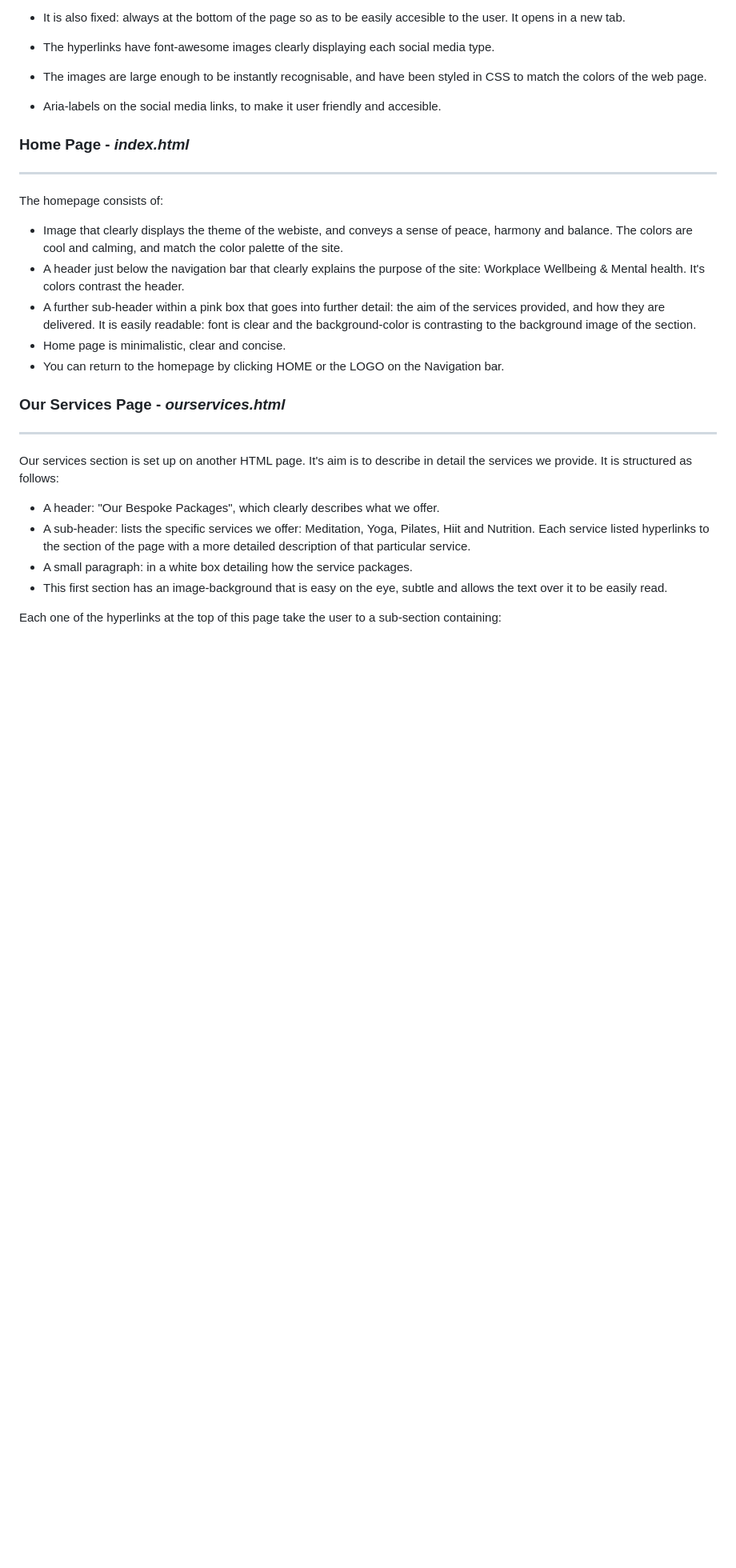
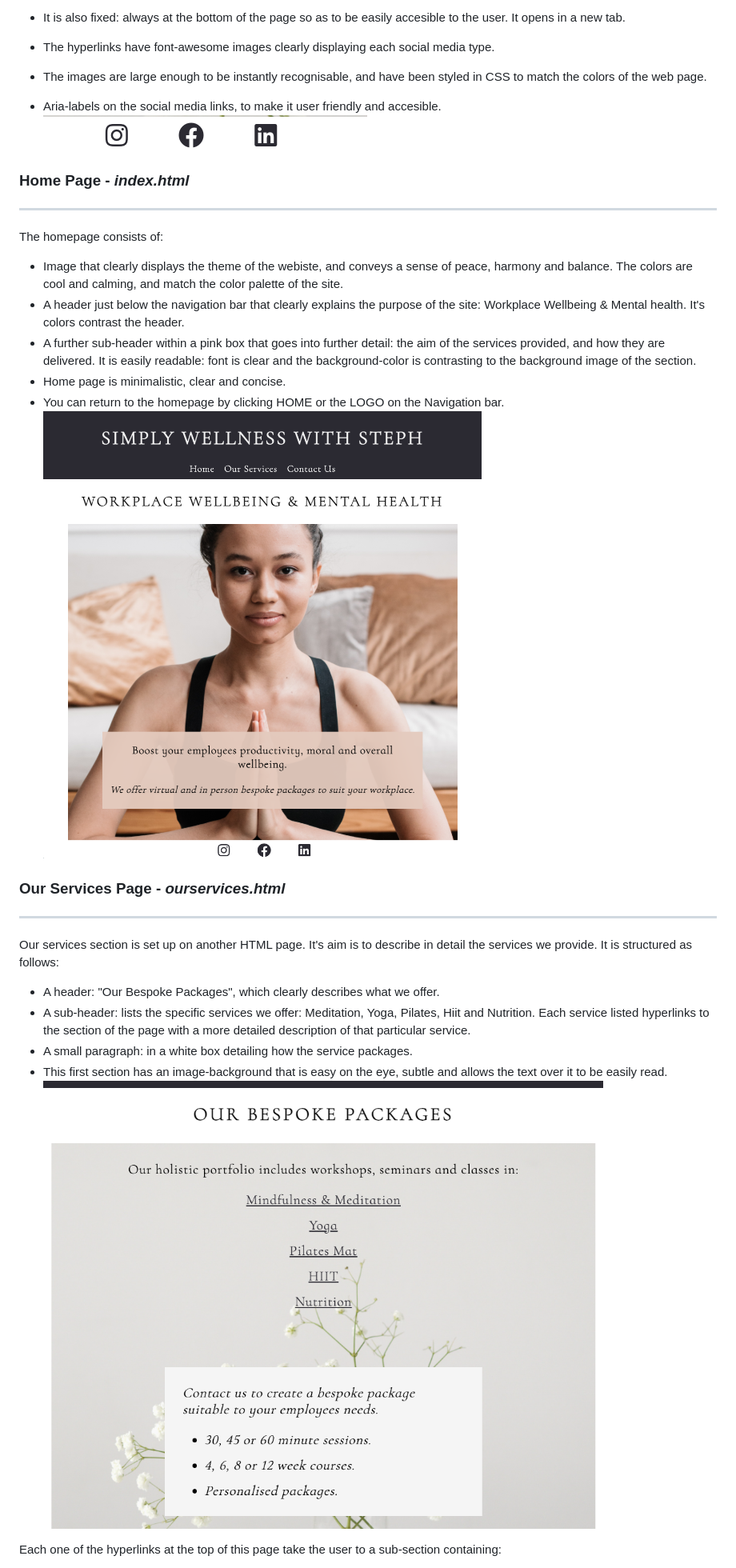
Before and after one commit to stephaniecrocker91/simplywellness, a Markdown page: README.md, the part around the change printed below. Shown: that part at 80% size. Drawn GitHub-style; pictures changed too: assets/images/homepage.png (added), assets/images/ourservices-1.png (added); blank space fills up the shorter version.

Commit message:
Updated README FILE with manual testing.

```diff
--- a/README.md
+++ b/README.md
@@ -81,6 +86,8 @@ STRUCTURE:
 *   The hyperlinks have font-awesome images clearly displaying each social media type.
 *   The images are large enough to be instantly recognisable, and have been styled in CSS to match the colors of the web page.
 *   Aria-labels on the social media links, to make it user friendly and accesible.
+![](assets/images/footer.png)
+
 
 
 
@@ -95,6 +102,7 @@ The homepage consists of:
 *   A further sub-header within a pink box that goes into further detail: the aim of the services provided, and how they are delivered. It is easily readable: font is clear and the background-color is contrasting to the background image of the section.
 *   Home page is minimalistic, clear and concise.
 *   You can return to the homepage by clicking HOME or the LOGO on the Navigation bar.
+![](assets/images/homepage.png)
 
 
 
@@ -108,6 +116,7 @@ Our services section is set up on another HTML page. It's aim is to describe in
 *   A sub-header: lists the specific services we offer: Meditation, Yoga, Pilates, Hiit and Nutrition. Each service listed hyperlinks to the section of the page with a more detailed description of that particular service.
 *   A small paragraph: in a white box detailing how the service packages.
 *   This first section has an image-background that is easy on the eye, subtle and allows the text over it to be easily read.
+![](assets/images/ourservices-1.png)
 
 Each one of the hyperlinks at the top of this page take the user to a sub-section containing:
 
```
Also changed, not shown: other parts of README.md (+23 -5 lines), assets/images/contact-us-page.png (added).
